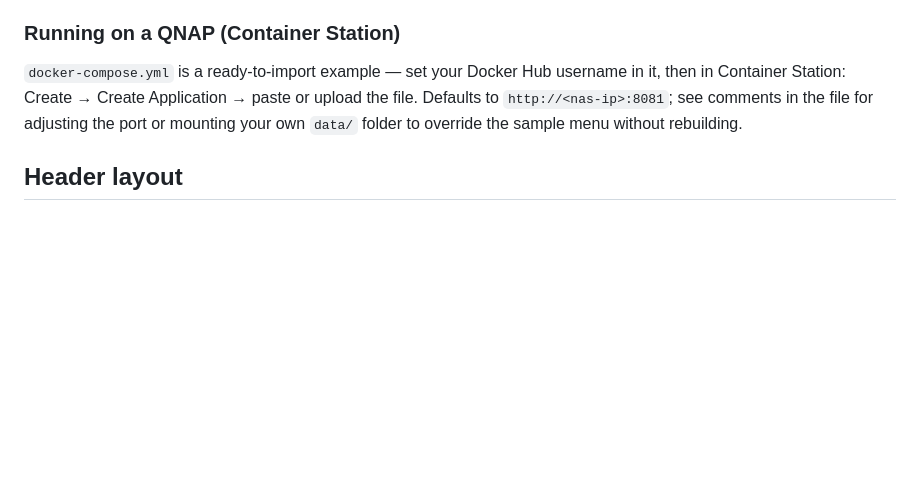
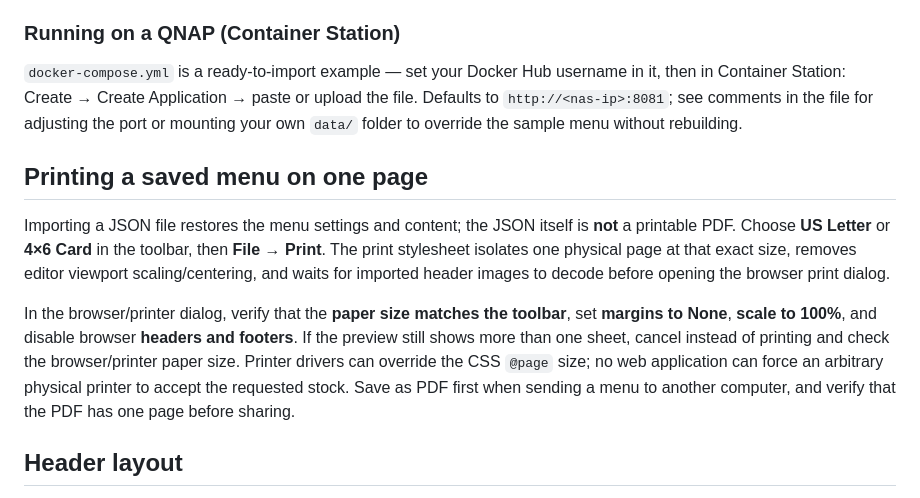
Before and after one commit to dwightmulcahy/TapListBuilder, a Markdown page: README.md, the part around the change. Rendered like a GitHub page; blank space fills up the shorter version.

Commit message:
docs(print): explain one-sheet printing and required paper/margin settings

```diff
--- a/README.md
+++ b/README.md
@@ -47,6 +47,11 @@ Required repo secrets (Settings → Secrets and variables → Actions):
 ### Running on a QNAP (Container Station)
 `docker-compose.yml` is a ready-to-import example — set your Docker Hub username in it, then in Container Station: Create → Create Application → paste or upload the file. Defaults to `http://<nas-ip>:8081`; see comments in the file for adjusting the port or mounting your own `data/` folder to override the sample menu without rebuilding.
 
+## Printing a saved menu on one page
+Importing a JSON file restores the menu settings and content; the JSON itself is **not** a printable PDF. Choose **US Letter** or **4×6 Card** in the toolbar, then **File → Print**. The print stylesheet isolates one physical page at that exact size, removes editor viewport scaling/centering, and waits for imported header images to decode before opening the browser print dialog.
+
+In the browser/printer dialog, verify that the **paper size matches the toolbar**, set **margins to None**, **scale to 100%**, and disable browser **headers and footers**. If the preview still shows more than one sheet, cancel instead of printing and check the browser/printer paper size. Printer drivers can override the CSS `@page` size; no web application can force an arbitrary physical printer to accept the requested stock. Save as PDF first when sending a menu to another computer, and verify that the PDF has one page before sharing.
+
 ## Header layout
 The header uses **two side columns**: left and right images/text each occupy half the printable width. The center logo/image is a separate top-aligned overlay that may overlap both side columns and renders above them. The header automatically adjusts its height to fit the visible, rotated/scaled content, including on 4×6 cards. Each slot retains its independent size and rotation settings. Images loaded asynchronously trigger a fresh layout fit.
 
```
